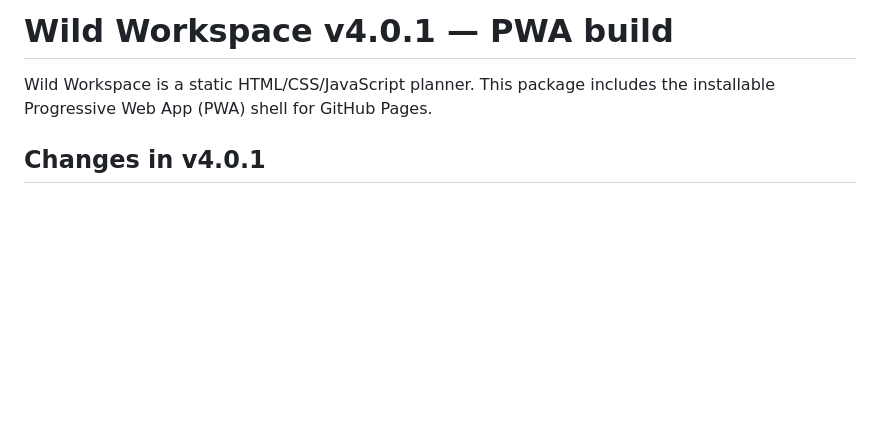
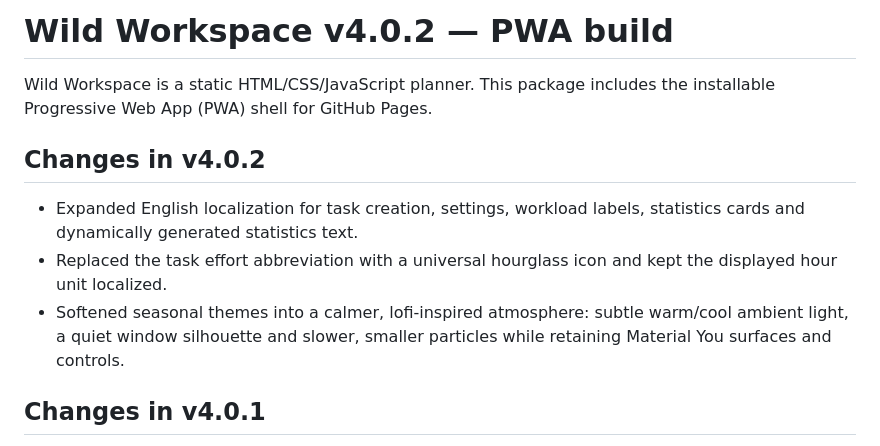
Before and after one commit to itsvicwild/planer, a Markdown page: README.md, the part around the change. Rendered like a GitHub page; blank space fills up the shorter version.

Commit message:
Document localization and cozy seasonal styling in v4.0.2

```diff
--- a/README.md
+++ b/README.md
@@ -1,6 +1,12 @@
-# Wild Workspace v4.0.1 — PWA build
+# Wild Workspace v4.0.2 — PWA build
 
 Wild Workspace is a static HTML/CSS/JavaScript planner. This package includes the installable Progressive Web App (PWA) shell for GitHub Pages.
+
+## Changes in v4.0.2
+
+- Expanded English localization for task creation, settings, workload labels, statistics cards and dynamically generated statistics text.
+- Replaced the task effort abbreviation with a universal hourglass icon and kept the displayed hour unit localized.
+- Softened seasonal themes into a calmer, lofi-inspired atmosphere: subtle warm/cool ambient light, a quiet window silhouette and slower, smaller particles while retaining Material You surfaces and controls.
 
 ## Changes in v4.0.1
 
```
